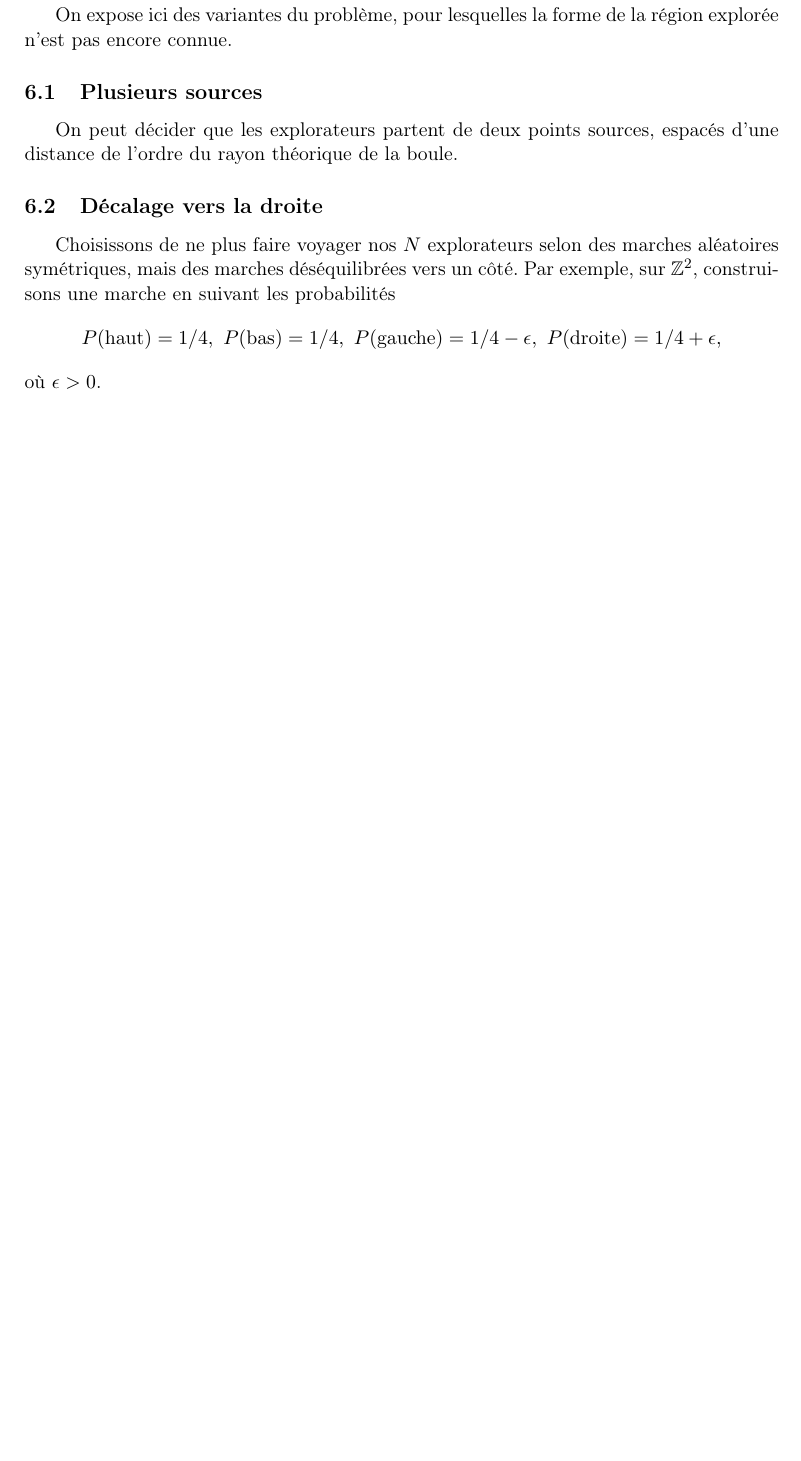
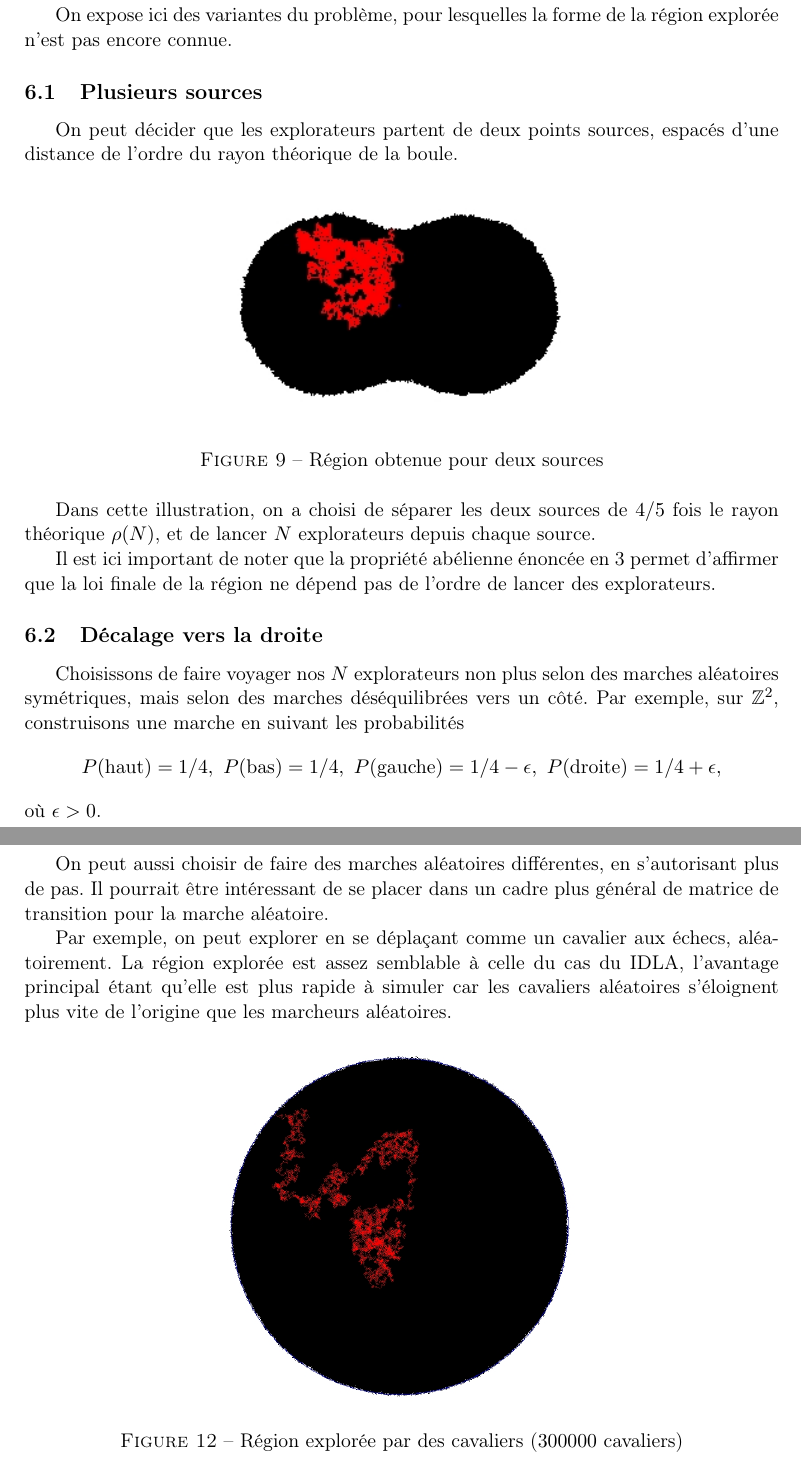
Before and after one commit to lahaut/memoire-DLA, a LaTeX document (document_final.tex): part of page 22 of 27 before the commit and two parts of pages 22 and 24 of 28 after it, the two joined at a grey line, cut so that both start at the same text, the shorter picture padded with empty space. Compiled offline with pdfLaTeX; the source files are stored in an older character set and shown here as Unicode.

Commit message:
ajout de autres questions

```diff
--- a/document_final.tex
+++ b/document_final.tex
@@ -692,8 +692,17 @@ On expose ici des variantes du problème, pour lesquelles la forme de la région
 \subsection{Plusieurs sources}
 On peut décider que les explorateurs partent de deux points sources, espacés d'une distance de l'ordre du rayon théorique de la boule.
 
+\begin{figure}[H]
+ \centering
+   \includegraphics[scale=0.7]{cacahuete.jpg}
+   \caption{Région obtenue pour deux sources}
+\end{figure}
+Dans cette illustration, on a choisi de séparer les deux sources de $4/5$ fois le rayon théorique $\rho (N)$, et de lancer $N$ explorateurs depuis chaque source.
+
+Il est ici important de noter que la propriété abélienne énoncée en \ref{abel} permet d'affirmer que la loi finale de la région ne dépend pas de l'ordre de lancer des explorateurs.
+
 \subsection{Décalage vers la droite}
-Choisissons de ne plus faire voyager nos $N$ explorateurs selon des marches aléatoires symétriques, mais des marches déséquilibrées vers un côté. Par exemple, sur $\mathbb{Z}^2$, construisons une marche en suivant les probabilités
+Choisissons de faire voyager nos $N$ explorateurs non plus selon des marches aléatoires symétriques, mais selon des marches déséquilibrées vers un côté. Par exemple, sur $\mathbb{Z}^2$, construisons une marche en suivant les probabilités
 \[P(\mathrm{haut}) = 1/4,\  P(\mathrm{bas}) = 1/4, \  P(\mathrm{gauche}) = 1/4 - \epsilon, \ P(\mathrm{droite}) = 1/4 + \epsilon , \]
 où $\epsilon > 0$.
 
@@ -702,7 +711,6 @@ où $\epsilon > 0$.
    \includegraphics[scale=0.8]{drift.jpg}
    \caption{Région obtenue pour des marches déséquilibrées}
 \end{figure}
-
 Il semble que la déviation à droite dans ce cas soit de l'ordre de $N^{2/3}$, comme le suggère la courbe suivante où l'on trace l'évolution du logarithme de cette déviation et une courbe référence de pente $2/3$ :
 \begin{figure}[H]
  \centering
@@ -711,6 +719,17 @@ Il semble que la déviation à droite dans ce cas soit de l'ordre de $N^{2/3}$,
 \end{figure}
 
 Ceci ne semble pas étonnant, à cause de l'argument suivant : une telle marche déséquilibrée a tendance, en projection sur l'horizontale, à s'écarter vers la droite linéairement avec le temps $t$. En projection verticale, elle dévie comme $\sqrt{t}$ (marche symétrique unidimensionnelle). La région obtenue doit d'une certaine façon respecter ces ordres de grandeur, donc son étendue horizontale doit varier comme le carré de son étendue verticale. Comme le produit des deux vaut $N$, il faut avoir une étendue horizontale en $N^{2/3}$ et verticale en $N^{1/3}$.
+
+\subsection{Cavaliers explorateurs}
+On peut aussi choisir de faire des marches aléatoires différentes, en s'autorisant plus de pas. Il pourrait être intéressant de se placer dans un cadre plus général de matrice de transition pour la marche aléatoire.
+
+Par exemple, on peut explorer en se déplaçant comme un cavalier aux échecs, aléatoirement. La région explorée est assez semblable à celle du cas du IDLA, l'avantage principal étant qu'elle est plus rapide à simuler car les cavaliers aléatoires s'éloignent plus vite de l'origine que les marcheurs aléatoires.
+\begin{figure}[H]
+ \centering
+   \includegraphics[scale=0.3]{cavaliers.jpg}
+   \caption{Région explorée par des cavaliers ($300000$ cavaliers)}
+\end{figure}
+
 \appendix
 \newpage
 \section{Propriétés annexes}
```
Also changed, not shown: cacahuete.jpg (added), cavaliers.jpg (added), document_final.tex (6 more changed lines).
